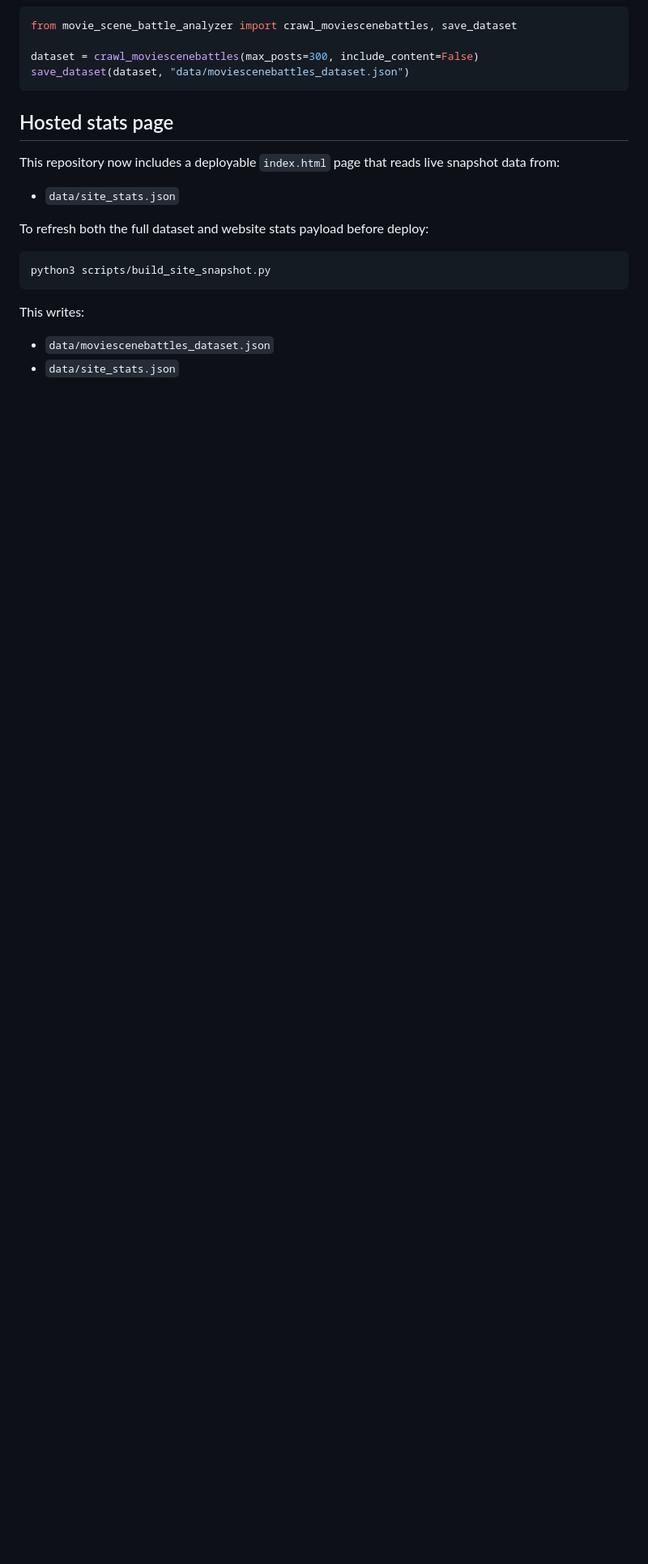
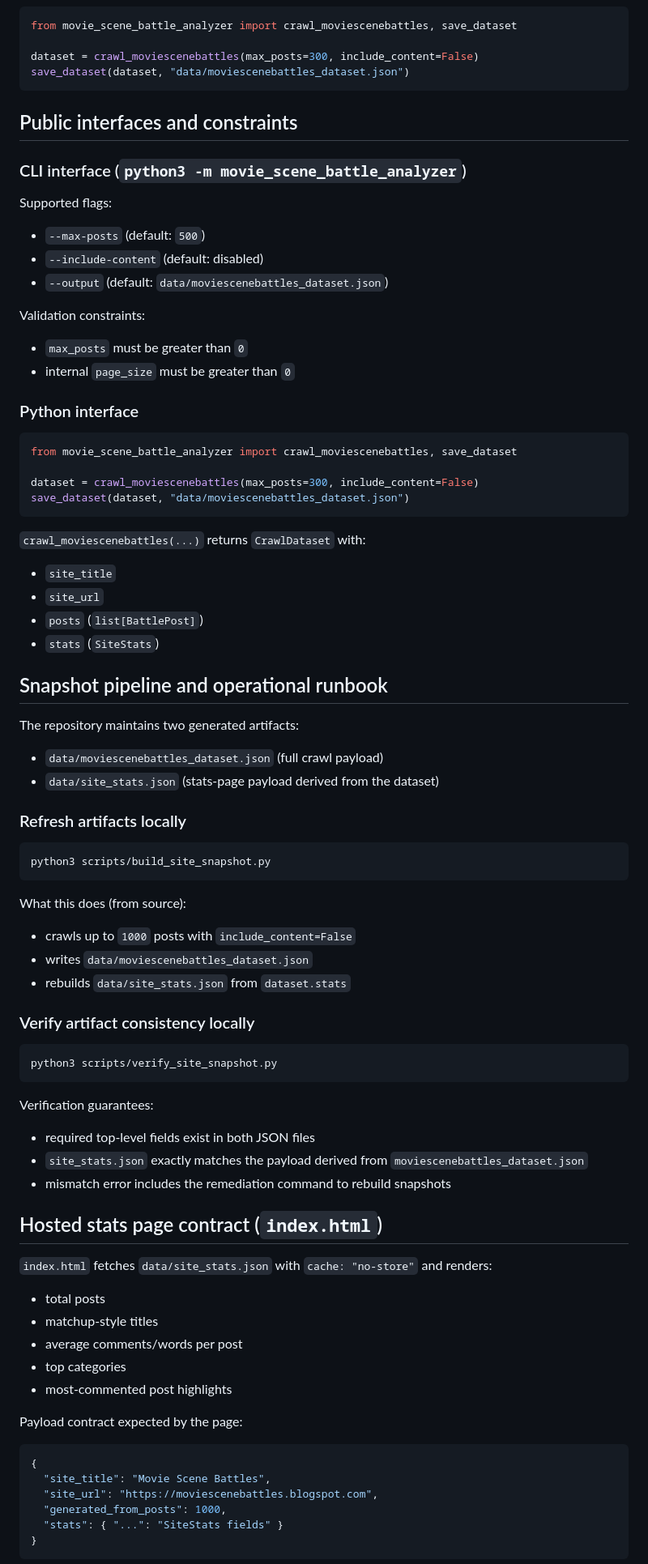
Before and after one commit to MAKaminski/movie_scene_battle_analyzer, a Markdown page: README.md, the part around one of its changes. Shown at 81% size. GitHub-like rendering; blank space fills up the shorter version.

Commit message:
docs: add snapshot pipeline runbook and troubleshooting
Co-authored-by: Michael Kaminski <MKaminski1337@Gmail.com>

````diff
--- a/README.md
+++ b/README.md
@@ -76,19 +76,86 @@ dataset = crawl_moviescenebattles(max_posts=300, include_content=False)
 save_dataset(dataset, "data/moviescenebattles_dataset.json")
 ```
 
-## Hosted stats page
+## Public interfaces and constraints
 
-This repository now includes a deployable `index.html` page that reads live snapshot data from:
+### CLI interface (`python3 -m movie_scene_battle_analyzer`)
 
-- `data/site_stats.json`
+Supported flags:
 
-To refresh both the full dataset and website stats payload before deploy:
+- `--max-posts` (default: `500`)
+- `--include-content` (default: disabled)
+- `--output` (default: `data/moviescenebattles_dataset.json`)
+
+Validation constraints:
+
+- `max_posts` must be greater than `0`
+- internal `page_size` must be greater than `0`
+
+### Python interface
+
+```python
+from movie_scene_battle_analyzer import crawl_moviescenebattles, save_dataset
+
+dataset = crawl_moviescenebattles(max_posts=300, include_content=False)
+save_dataset(dataset, "data/moviescenebattles_dataset.json")
+```
+
+`crawl_moviescenebattles(...)` returns `CrawlDataset` with:
+
+- `site_title`
+- `site_url`
+- `posts` (`list[BattlePost]`)
+- `stats` (`SiteStats`)
+
+## Snapshot pipeline and operational runbook
+
+The repository maintains two generated artifacts:
+
+- `data/moviescenebattles_dataset.json` (full crawl payload)
+- `data/site_stats.json` (stats-page payload derived from the dataset)
+
+### Refresh artifacts locally
 
 ```bash
 python3 scripts/build_site_snapshot.py
 ```
 
-This writes:
+What this does (from source):
 
-- `data/moviescenebattles_dataset.json`
-- `data/site_stats.json`
+- crawls up to `1000` posts with `include_content=False`
+- writes `data/moviescenebattles_dataset.json`
+- rebuilds `data/site_stats.json` from `dataset.stats`
+
+### Verify artifact consistency locally
+
+```bash
+python3 scripts/verify_site_snapshot.py
+```
+
+Verification guarantees:
+
+- required top-level fields exist in both JSON files
+- `site_stats.json` exactly matches the payload derived from `moviescenebattles_dataset.json`
+- mismatch error includes the remediation command to rebuild snapshots
+
+## Hosted stats page contract (`index.html`)
+
+`index.html` fetches `data/site_stats.json` with `cache: "no-store"` and renders:
+
+- total posts
+- matchup-style titles
+- average comments/words per post
+- top categories
+- most-commented post highlights
+
+Payload contract expected by the page:
+
+```json
+{
+  "site_title": "Movie Scene Battles",
+  "site_url": "https://moviescenebattles.blogspot.com",
+  "generated_from_posts": 1000,
+  "stats": { "...": "SiteStats fields" }
+}
+```
+
````
Also changed, not shown: other parts of README.md (+22 -33 lines).
